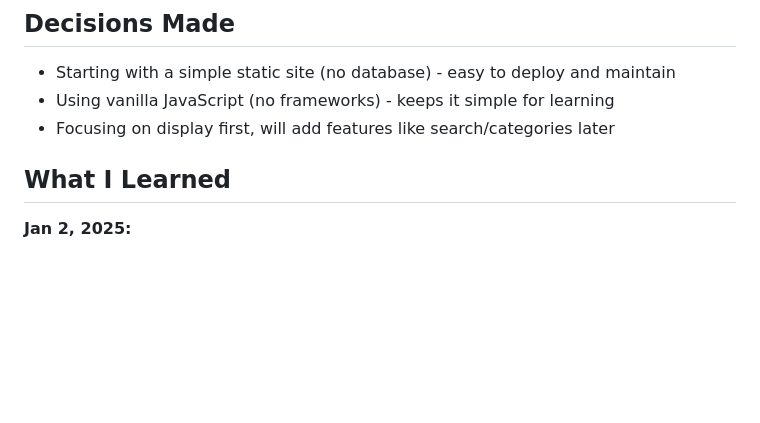
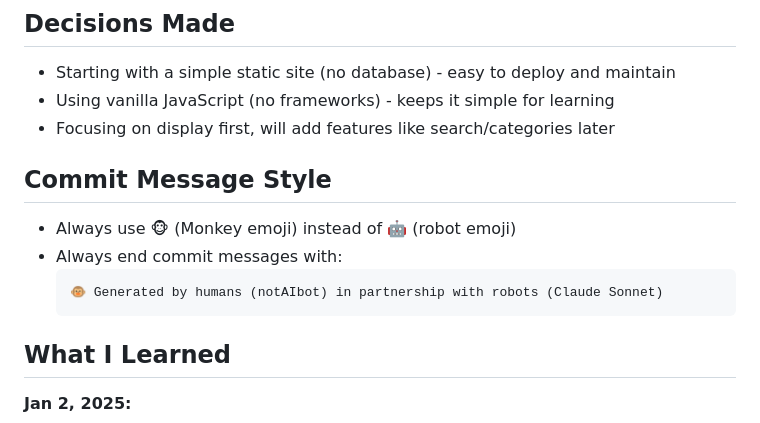
Before and after one commit to notAIbot/quoted, a Markdown page: CLAUDE.md, the part around the change. GitHub-like rendering; blank space fills up the shorter version.

Commit message:
Update commit message style guidelines
- Use monkey emoji 🐵 instead of robot emoji
- Change attribution to 'Generated by humans (notAIbot) in partnership with robots (Claude Sonnet)'
- Added Commit Message Style section to CLAUDE.md

🐵 Generated by humans (notAIbot) in partnership with robots (Claude Sonnet)

````diff
--- a/CLAUDE.md
+++ b/CLAUDE.md
@@ -68,6 +68,13 @@ I'm building a quote collection for community so that we can save and revisit qu
 - Starting with a simple static site (no database) - easy to deploy and maintain
 - Using vanilla JavaScript (no frameworks) - keeps it simple for learning
 - Focusing on display first, will add features like search/categories later
+
+## Commit Message Style
+- Always use 🐵 (Monkey emoji) instead of 🤖 (robot emoji)
+- Always end commit messages with:
+  ```
+  🐵 Generated by humans (notAIbot) in partnership with robots (Claude Sonnet)
+  ```
 
 ## What I Learned
 
````
